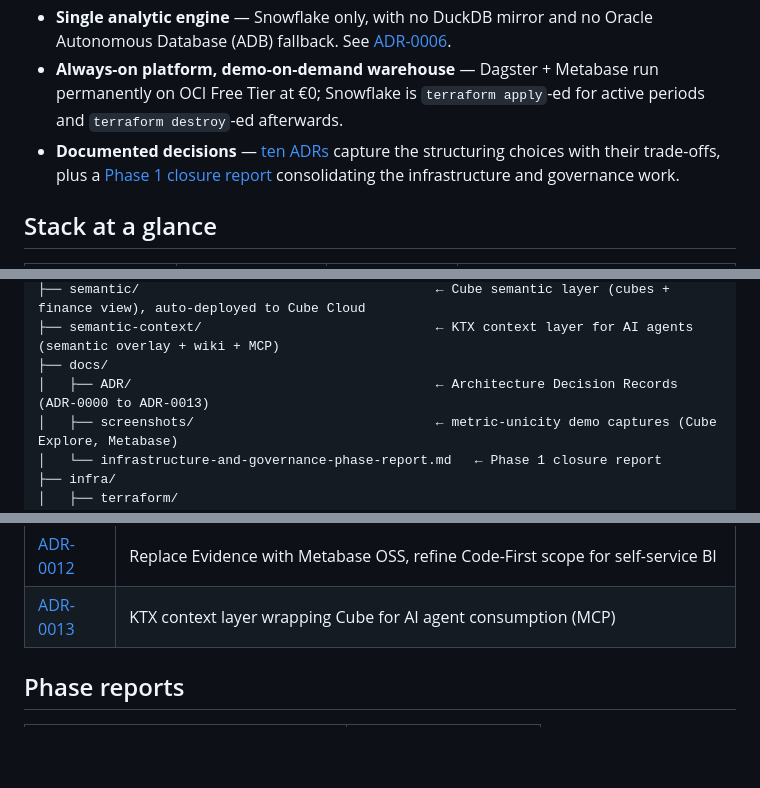
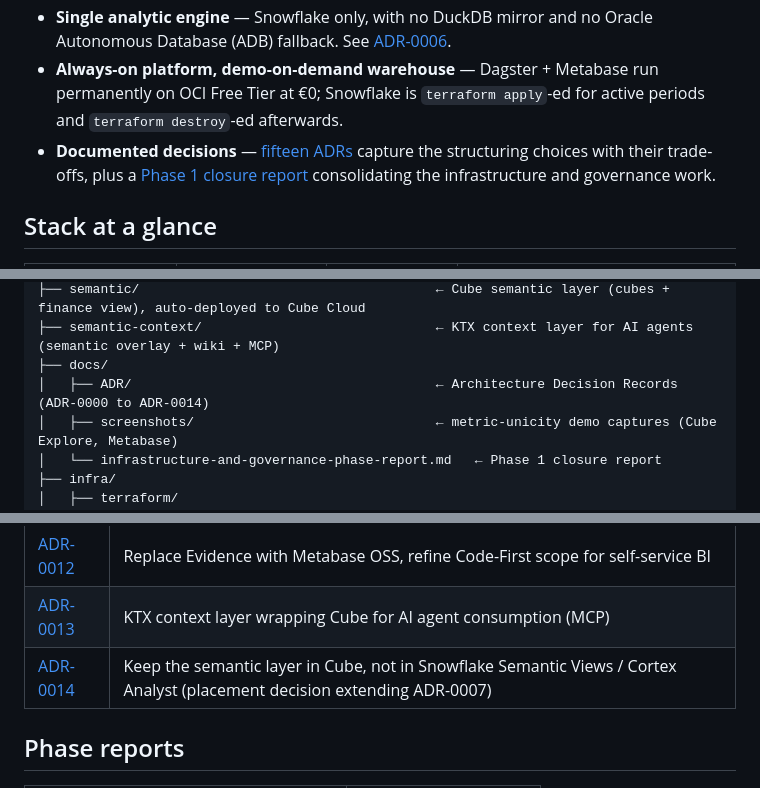
Before and after one commit to mukunde/thelook-project, a Markdown page: README.md, 3 parts joined by grey strips. GitHub-like rendering; blank space fills up the shorter version.

```diff
--- a/README.md
+++ b/README.md
@@ -87,7 +87,7 @@ CI/CD: GitHub Actions (lint + state-based dbt build + Terraform plan/apply)
 - **Infrastructure-as-Code** for everything provisionable — Snowflake warehouses and RBAC are declared with the same discipline as the OCI VM.
 - **Single analytic engine** — Snowflake only, with no DuckDB mirror and no Oracle Autonomous Database (ADB) fallback. See [ADR-0006](docs/ADR/0006-single-analytic-engine-snowflake.md).
 - **Always-on platform, demo-on-demand warehouse** — Dagster + Metabase run permanently on OCI Free Tier at €0; Snowflake is `terraform apply`-ed for active periods and `terraform destroy`-ed afterwards.
-- **Documented decisions** — [ten ADRs](docs/ADR/) capture the structuring choices with their trade-offs, plus a [Phase 1 closure report](docs/infrastructure-and-governance-phase-report.md) consolidating the infrastructure and governance work.
+- **Documented decisions** — [fifteen ADRs](docs/ADR/) capture the structuring choices with their trade-offs, plus a [Phase 1 closure report](docs/infrastructure-and-governance-phase-report.md) consolidating the infrastructure and governance work.
 
 ## Stack at a glance
 
@@ -121,7 +121,7 @@ CI/CD: GitHub Actions (lint + state-based dbt build + Terraform plan/apply)
 ├── semantic/                                      ← Cube semantic layer (cubes + finance view), auto-deployed to Cube Cloud
 ├── semantic-context/                              ← KTX context layer for AI agents (semantic overlay + wiki + MCP)
 ├── docs/
-│   ├── ADR/                                       ← Architecture Decision Records (ADR-0000 to ADR-0013)
+│   ├── ADR/                                       ← Architecture Decision Records (ADR-0000 to ADR-0014)
 │   ├── screenshots/                               ← metric-unicity demo captures (Cube Explore, Metabase)
 │   └── infrastructure-and-governance-phase-report.md   ← Phase 1 closure report
 ├── infra/
@@ -373,6 +373,7 @@ Metabase dashboards keep their last-successful-query results cached, so the live
 | [ADR-0011](docs/ADR/0011-cube-modeling-conventions-finance.md) | Cube modeling conventions for the Finance domain (Strict Kimball reflection, single grain, view-only) |
 | [ADR-0012](docs/ADR/0012-replace-evidence-with-metabase-oss.md) | Replace Evidence with Metabase OSS, refine Code-First scope for self-service BI |
 | [ADR-0013](docs/ADR/0013-ktx-context-layer-for-ai-agents.md) | KTX context layer wrapping Cube for AI agent consumption (MCP) |
+| [ADR-0014](docs/ADR/0014-keep-semantic-layer-in-cube-not-snowflake-views.md) | Keep the semantic layer in Cube, not in Snowflake Semantic Views / Cortex Analyst (placement decision extending ADR-0007) |
 
 ## Phase reports
 
```
Also changed, not shown: CLAUDE.md (+3 -3 lines), docs/ADR/0014-keep-semantic-layer-in-cube-not-snowflake-views.md (added, +104 -0 lines).
